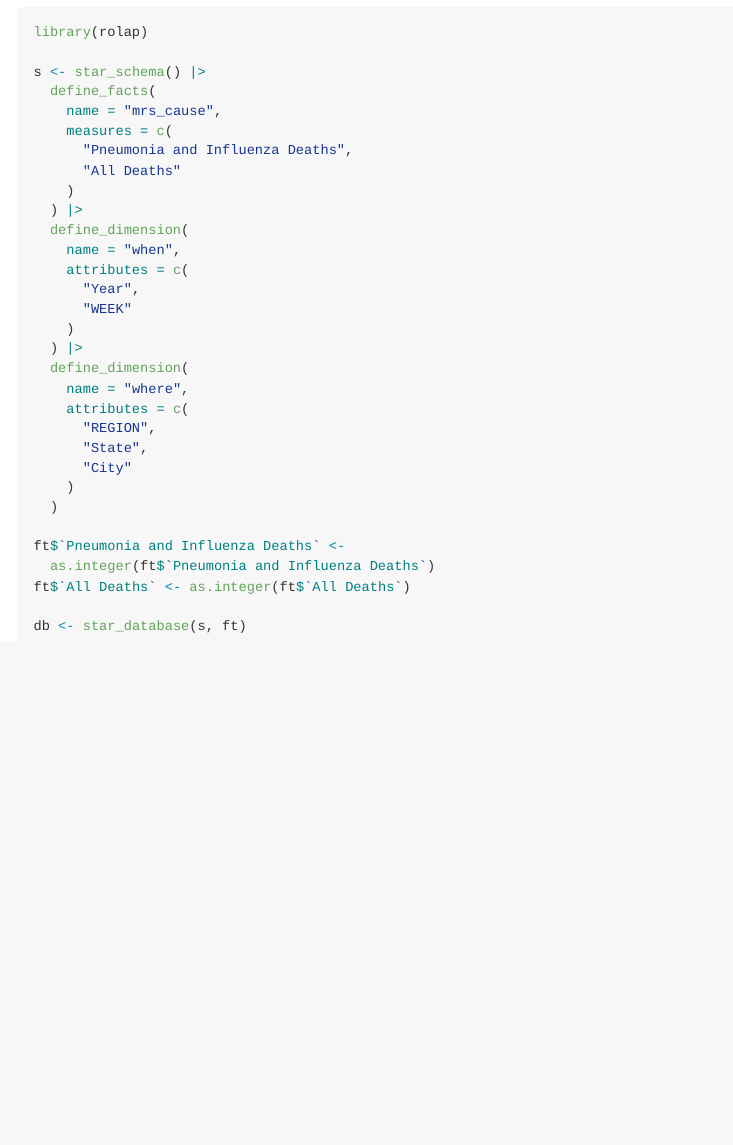
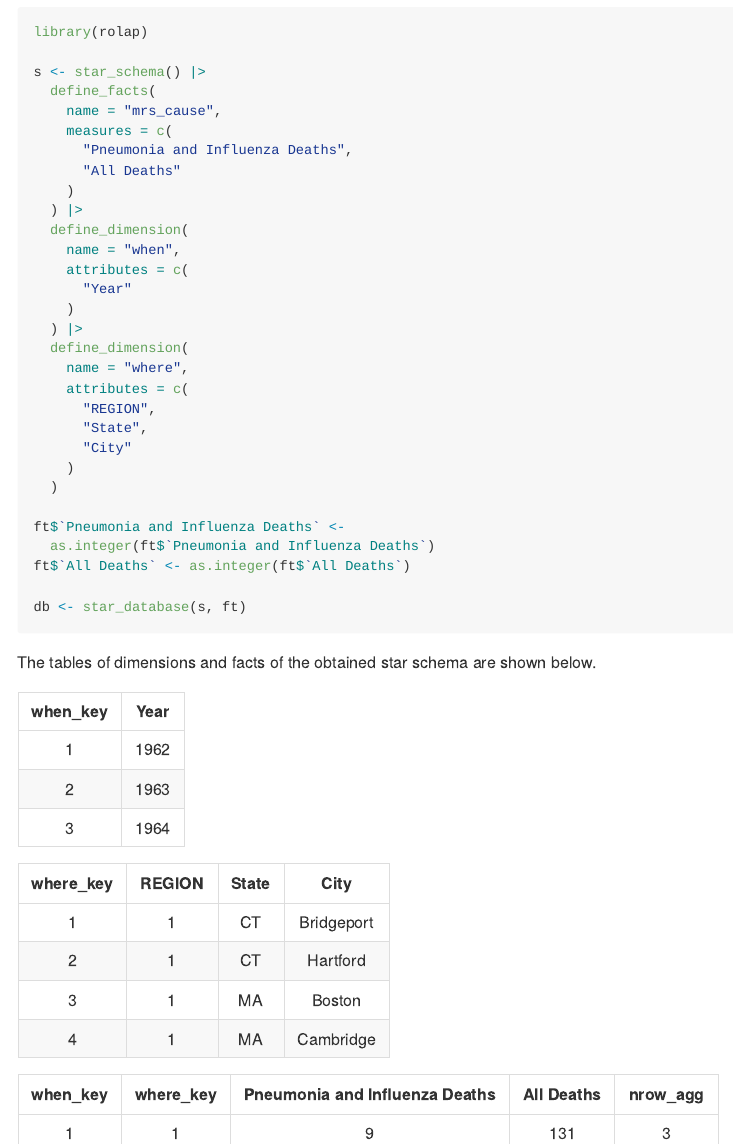
Before and after one commit to josesamos/rolap, an R Markdown document (README.Rmd): the page in a window 1100 px wide, from 1430 px down. Rendered offline with R 4.5, knitr and Pandoc, with nearby package versions.

Commit message:
star_database results in README

````diff
--- a/README.Rmd
+++ b/README.Rmd
@@ -57,8 +57,7 @@ s <- star_schema() |>
   define_dimension(
     name = "when",
     attributes = c(
-      "Year",
-      "WEEK"
+      "Year"
     )
   ) |>
   define_dimension(
@@ -76,3 +75,7 @@ ft$`All Deaths` <- as.integer(ft$`All Deaths`)
 
 db <- star_database(s, ft)
 ```
+
+The tables of dimensions and facts of the obtained star schema are shown below.
+
+```{r, results = "asis", echo = FALSE}
````
Also changed, not shown: README.md, README.Rmd (4 more changed lines).
